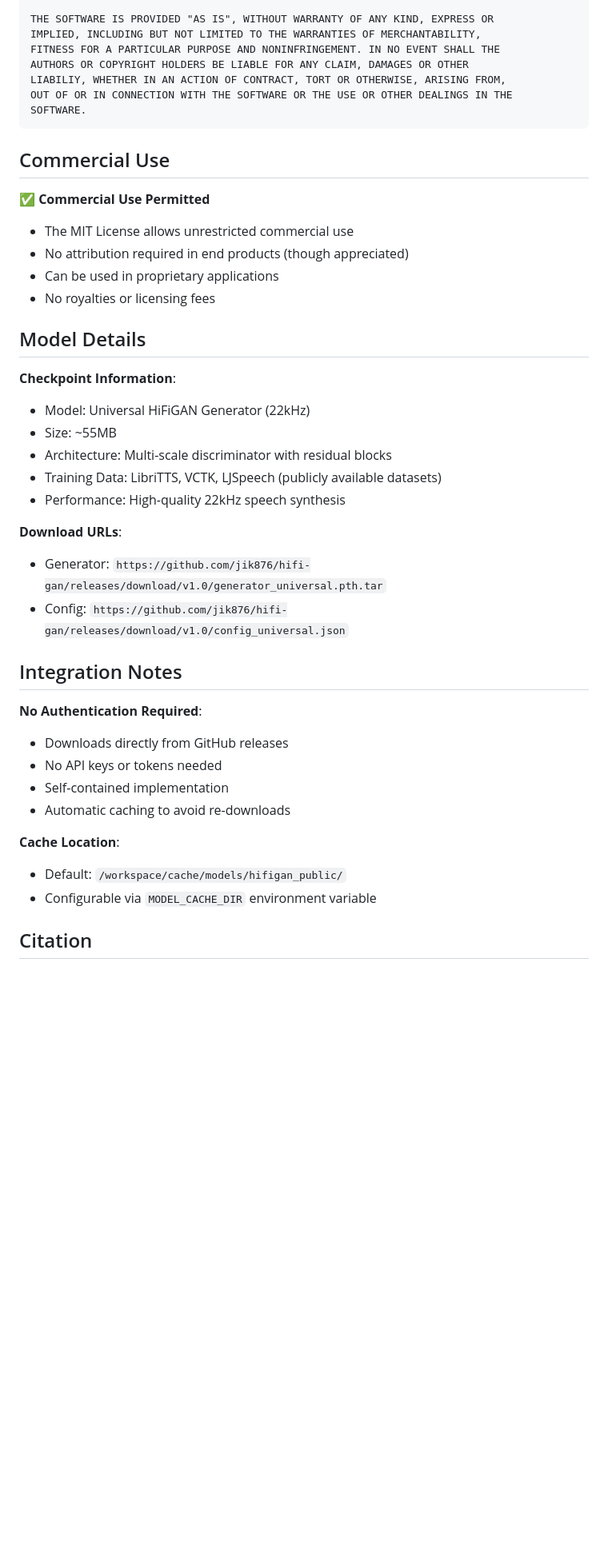
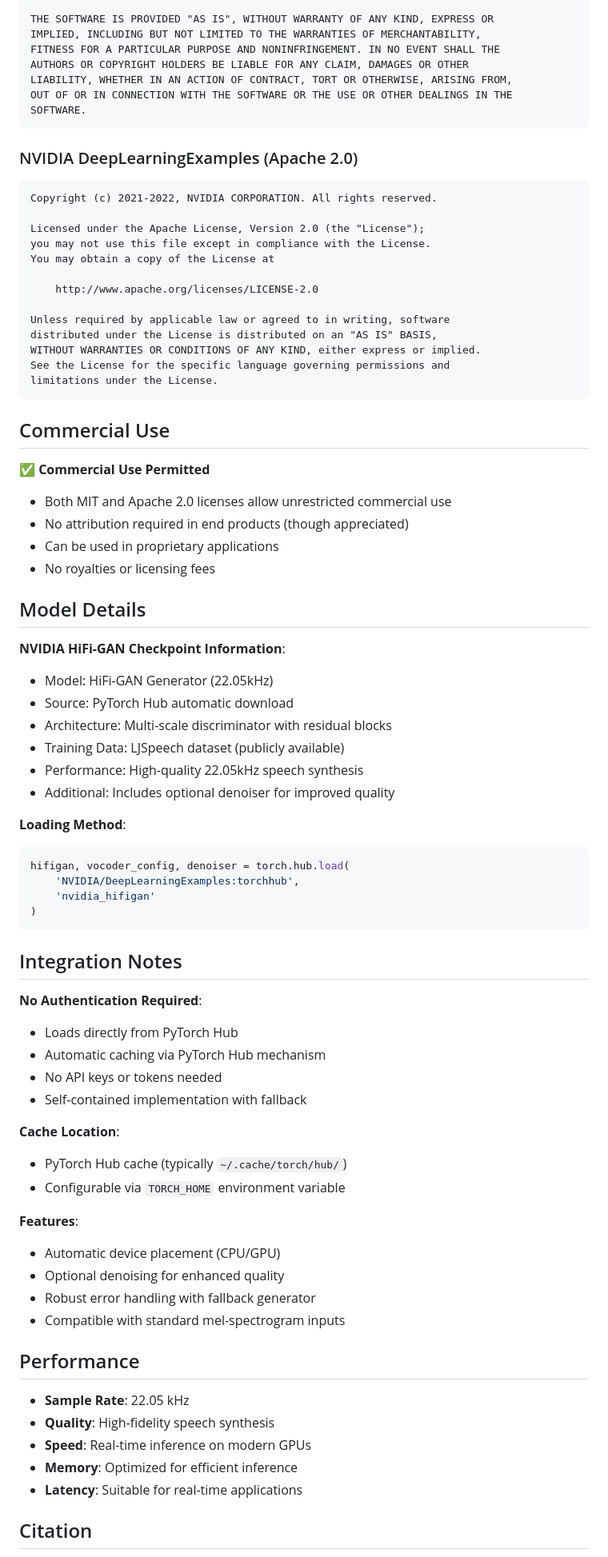
Before and after one commit to devasphn/Testing-S2S, a Markdown page: VOCODER_NOTICE.md, the part around one of its changes. Shown at 80% size. Drawn GitHub-style; blank space fills up the shorter version.

Commit message:
Update VOCODER_NOTICE.md for PyTorch Hub NVIDIA HiFi-GAN

````diff
--- a/VOCODER_NOTICE.md
+++ b/VOCODER_NOTICE.md
@@ -31,43 +34,79 @@ THE SOFTWARE IS PROVIDED "AS IS", WITHOUT WARRANTY OF ANY KIND, EXPRESS OR
 IMPLIED, INCLUDING BUT NOT LIMITED TO THE WARRANTIES OF MERCHANTABILITY,
 FITNESS FOR A PARTICULAR PURPOSE AND NONINFRINGEMENT. IN NO EVENT SHALL THE
 AUTHORS OR COPYRIGHT HOLDERS BE LIABLE FOR ANY CLAIM, DAMAGES OR OTHER
-LIABILIY, WHETHER IN AN ACTION OF CONTRACT, TORT OR OTHERWISE, ARISING FROM,
+LIABILITY, WHETHER IN AN ACTION OF CONTRACT, TORT OR OTHERWISE, ARISING FROM,
 OUT OF OR IN CONNECTION WITH THE SOFTWARE OR THE USE OR OTHER DEALINGS IN THE
 SOFTWARE.
+```
+
+### NVIDIA DeepLearningExamples (Apache 2.0)
+```
+Copyright (c) 2021-2022, NVIDIA CORPORATION. All rights reserved.
+
+Licensed under the Apache License, Version 2.0 (the "License");
+you may not use this file except in compliance with the License.
+You may obtain a copy of the License at
+
+    http://www.apache.org/licenses/LICENSE-2.0
+
+Unless required by applicable law or agreed to in writing, software
+distributed under the License is distributed on an "AS IS" BASIS,
+WITHOUT WARRANTIES OR CONDITIONS OF ANY KIND, either express or implied.
+See the License for the specific language governing permissions and
+limitations under the License.
 ```
 
 ## Commercial Use
 
 ✅ **Commercial Use Permitted**
-- The MIT License allows unrestricted commercial use
+- Both MIT and Apache 2.0 licenses allow unrestricted commercial use
 - No attribution required in end products (though appreciated)
 - Can be used in proprietary applications
 - No royalties or licensing fees
 
 ## Model Details
 
-**Checkpoint Information**:
-- Model: Universal HiFiGAN Generator (22kHz)
-- Size: ~55MB
+**NVIDIA HiFi-GAN Checkpoint Information**:
+- Model: HiFi-GAN Generator (22.05kHz)
+- Source: PyTorch Hub automatic download
 - Architecture: Multi-scale discriminator with residual blocks
-- Training Data: LibriTTS, VCTK, LJSpeech (publicly available datasets)
-- Performance: High-quality 22kHz speech synthesis
+- Training Data: LJSpeech dataset (publicly available)
+- Performance: High-quality 22.05kHz speech synthesis
+- Additional: Includes optional denoiser for improved quality
 
-**Download URLs**:
-- Generator: `https://github.com/jik876/hifi-gan/releases/download/v1.0/generator_universal.pth.tar`
-- Config: `https://github.com/jik876/hifi-gan/releases/download/v1.0/config_universal.json`
+**Loading Method**:
+```python
+hifigan, vocoder_config, denoiser = torch.hub.load(
+    'NVIDIA/DeepLearningExamples:torchhub',
+    'nvidia_hifigan'
+)
+```
 
 ## Integration Notes
 
 **No Authentication Required**:
-- Downloads directly from GitHub releases
+- Loads directly from PyTorch Hub
+- Automatic caching via PyTorch Hub mechanism
 - No API keys or tokens needed
-- Self-contained implementation
-- Automatic caching to avoid re-downloads
+- Self-contained implementation with fallback
 
 **Cache Location**:
-- Default: `/workspace/cache/models/hifigan_public/`
-- Configurable via `MODEL_CACHE_DIR` environment variable
+- PyTorch Hub cache (typically `~/.cache/torch/hub/`)
+- Configurable via `TORCH_HOME` environment variable
+
+**Features**:
+- Automatic device placement (CPU/GPU)
+- Optional denoising for enhanced quality
+- Robust error handling with fallback generator
+- Compatible with standard mel-spectrogram inputs
+
+## Performance
+
+- **Sample Rate**: 22.05 kHz
+- **Quality**: High-fidelity speech synthesis
+- **Speed**: Real-time inference on modern GPUs
+- **Memory**: Optimized for efficient inference
+- **Latency**: Suitable for real-time applications
 
 ## Citation
 
````
Also changed, not shown: other parts of VOCODER_NOTICE.md (+19 -4 lines).
